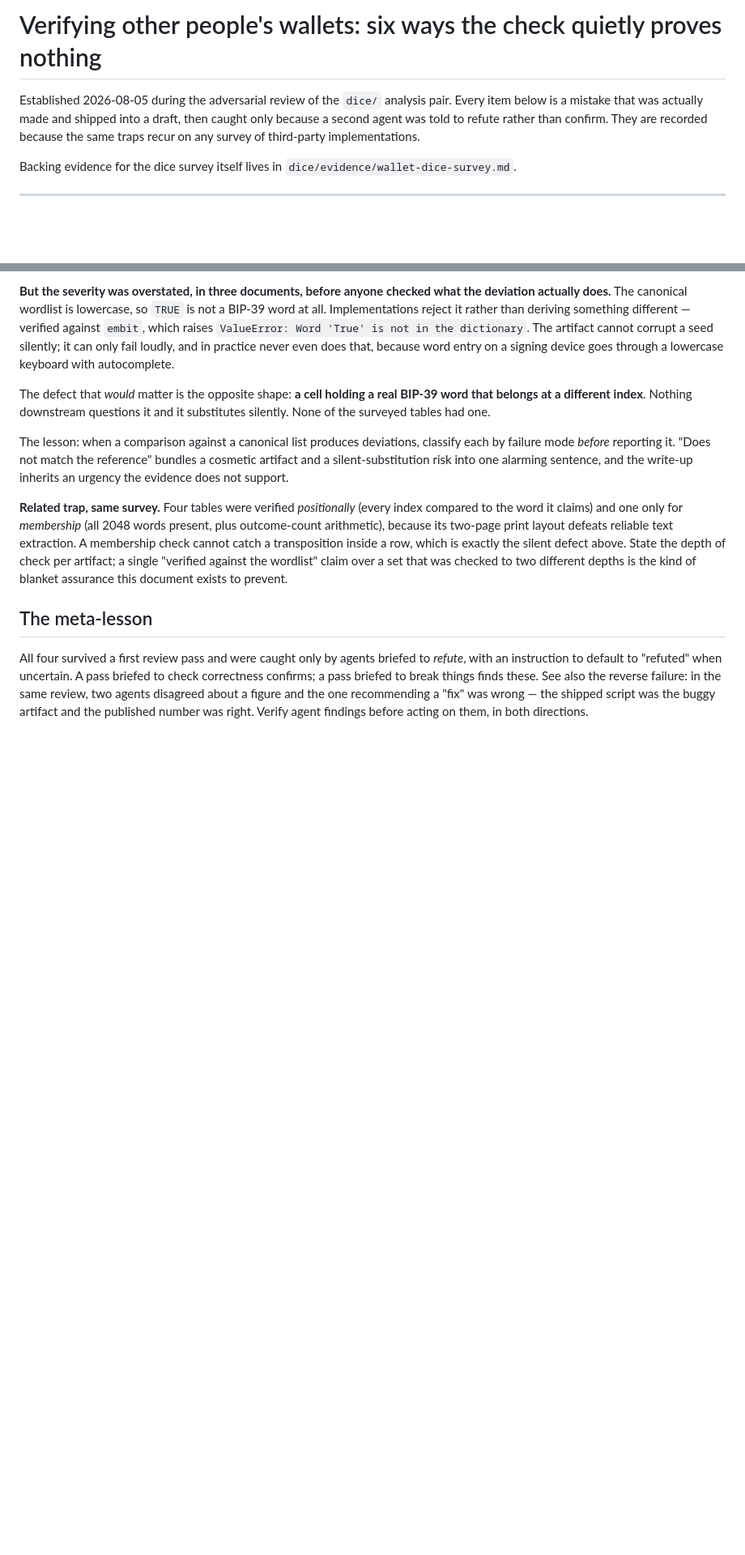
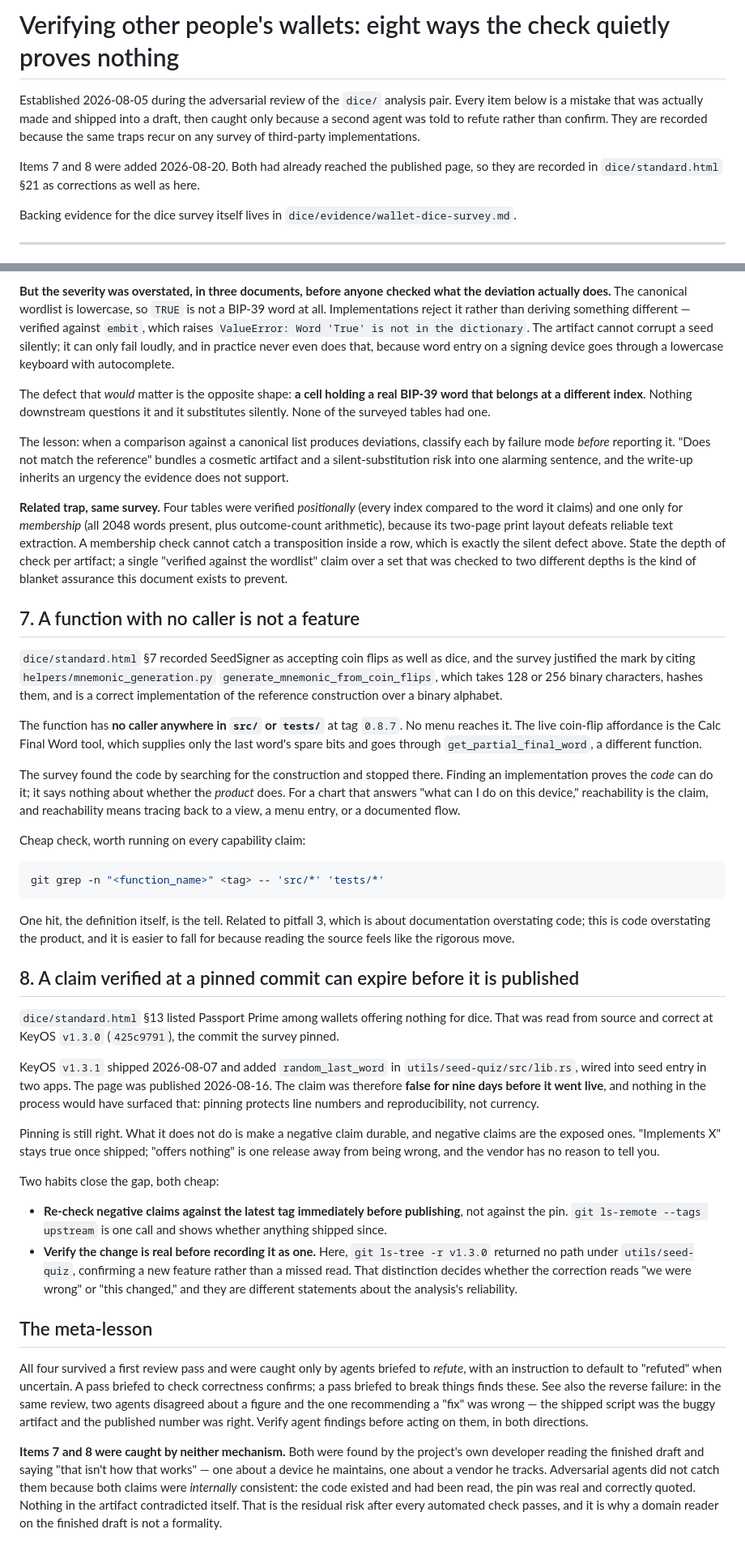
Before and after one commit to kdmukAI-bot/seedsigner-ai-analysis, a Markdown page: docs/knowledge/cross-implementation-verification-pitfalls.md, 2 parts joined by grey strips. Shown at 81% size. GitHub-like rendering; blank space fills up the shorter version.

Commit message:
Docs: the comparison-chart color carve-out, pitfalls 7 and 8
Record the red/amber/green exception to the accent-is-structural rule in
CONVENTIONS.md with its conditions, and add two pitfalls to the
cross-implementation verification doc: a function with no caller is not a
feature, and a claim verified at a pinned commit can expire before
publication. Both pitfalls shipped and are recorded as corrections in
dice/standard.html s21.

Co-Authored-By: kdmukai <934746+kdmukai@users.noreply.github.com>
Co-Authored-By: Claude Fable 5 <noreply@anthropic.com>

````diff
--- a/docs/knowledge/cross-implementation-verification-pitfalls.md
+++ b/docs/knowledge/cross-implementation-verification-pitfalls.md
@@ -1,9 +1,12 @@
-# Verifying other people's wallets: six ways the check quietly proves nothing
+# Verifying other people's wallets: eight ways the check quietly proves nothing
 
 Established 2026-08-05 during the adversarial review of the `dice/` analysis pair. Every item
 below is a mistake that was actually made and shipped into a draft, then caught only because a
 second agent was told to refute rather than confirm. They are recorded because the same traps
 recur on any survey of third-party implementations.
+
+Items 7 and 8 were added 2026-08-20. Both had already reached the published page, so they are
+recorded in `dice/standard.html` §21 as corrections as well as here.
 
 Backing evidence for the dice survey itself lives in `dice/evidence/wallet-dice-survey.md`.
 
@@ -152,6 +155,55 @@ cannot catch a transposition inside a row, which is exactly the silent defect ab
 of check per artifact; a single "verified against the wordlist" claim over a set that was checked to
 two different depths is the kind of blanket assurance this document exists to prevent.
 
+## 7. A function with no caller is not a feature
+
+`dice/standard.html` §7 recorded SeedSigner as accepting coin flips as well as dice, and the survey
+justified the mark by citing `helpers/mnemonic_generation.py`
+`generate_mnemonic_from_coin_flips`, which takes 128 or 256 binary characters, hashes them, and is a
+correct implementation of the reference construction over a binary alphabet.
+
+The function has **no caller anywhere in `src/` or `tests/`** at tag `0.8.7`. No menu reaches it.
+The live coin-flip affordance is the Calc Final Word tool, which supplies only the last word's spare
+bits and goes through `get_partial_final_word`, a different function.
+
+The survey found the code by searching for the construction and stopped there. Finding an
+implementation proves the *code* can do it; it says nothing about whether the *product* does. For a
+chart that answers "what can I do on this device," reachability is the claim, and reachability means
+tracing back to a view, a menu entry, or a documented flow.
+
+Cheap check, worth running on every capability claim:
+
+```bash
+git grep -n "<function_name>" <tag> -- 'src/*' 'tests/*'
+```
+
+One hit, the definition itself, is the tell. Related to pitfall 3, which is about documentation
+overstating code; this is code overstating the product, and it is easier to fall for because
+reading the source feels like the rigorous move.
+
+## 8. A claim verified at a pinned commit can expire before it is published
+
+`dice/standard.html` §13 listed Passport Prime among wallets offering nothing for dice. That was
+read from source and correct at KeyOS `v1.3.0` (`425c9791`), the commit the survey pinned.
+
+KeyOS `v1.3.1` shipped 2026-08-07 and added `random_last_word` in `utils/seed-quiz/src/lib.rs`,
+wired into seed entry in two apps. The page was published 2026-08-16. The claim was therefore
+**false for nine days before it went live**, and nothing in the process would have surfaced that:
+pinning protects line numbers and reproducibility, not currency.
+
+Pinning is still right. What it does not do is make a negative claim durable, and negative claims
+are the exposed ones. "Implements X" stays true once shipped; "offers nothing" is one release away
+from being wrong, and the vendor has no reason to tell you.
+
+Two habits close the gap, both cheap:
+
+- **Re-check negative claims against the latest tag immediately before publishing**, not against
+  the pin. `git ls-remote --tags upstream` is one call and shows whether anything shipped since.
+- **Verify the change is real before recording it as one.** Here, `git ls-tree -r v1.3.0` returned
+  no path under `utils/seed-quiz`, confirming a new feature rather than a missed read. That
+  distinction decides whether the correction reads "we were wrong" or "this changed," and they are
+  different statements about the analysis's reliability.
+
 ## The meta-lesson
 
 All four survived a first review pass and were caught only by agents briefed to *refute*, with an
@@ -160,3 +212,10 @@ a pass briefed to break things finds these. See also the reverse failure: in the
 agents disagreed about a figure and the one recommending a "fix" was wrong — the shipped script
 was the buggy artifact and the published number was right. Verify agent findings before acting on
 them, in both directions.
+
+**Items 7 and 8 were caught by neither mechanism.** Both were found by the project's own developer
+reading the finished draft and saying "that isn't how that works" — one about a device he maintains,
+one about a vendor he tracks. Adversarial agents did not catch them because both claims were
+*internally* consistent: the code existed and had been read, the pin was real and correctly quoted.
+Nothing in the artifact contradicted itself. That is the residual risk after every automated check
+passes, and it is why a domain reader on the finished draft is not a formality.
````
Also changed, not shown: CONVENTIONS.md (+22 -0 lines).
